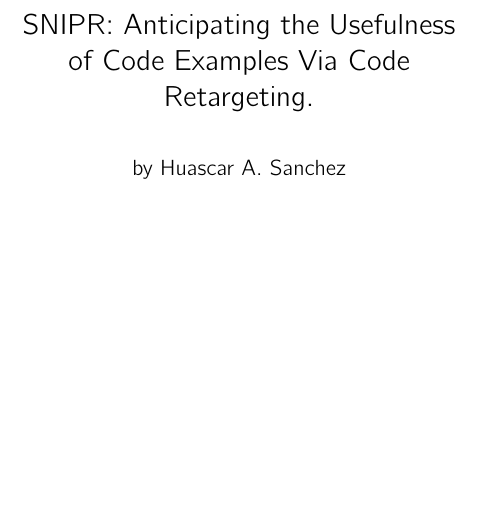
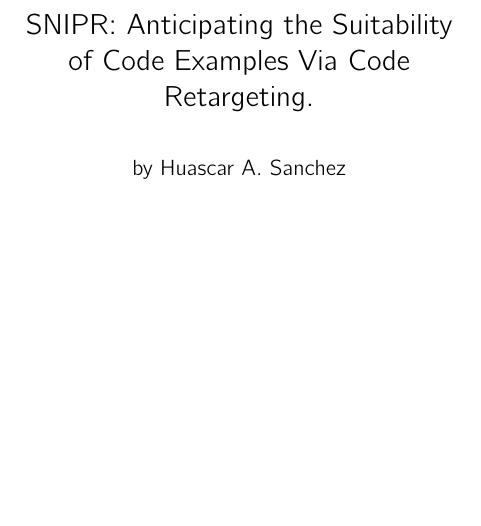
Before and after one commit to hsanchez/proposal, a LaTeX book (proposal.tex): part of page 1 of 23, cut so that both start at the same text. Compiled offline with pdfLaTeX.

Commit message:
changed title again

```diff
--- a/proposal.tex
+++ b/proposal.tex
@@ -77,7 +77,7 @@
 \chapterstyle{box}
 \begin{document}
 
-\title{\uppercase{SnipR}: Anticipating the Usefulness of Code Examples Via Code Retargeting.}
+\title{\uppercase{SnipR}: Anticipating the Suitability of Code Examples Via Code Retargeting.}
 \author{by Huascar A. Sanchez}
 
 \date{}
```
